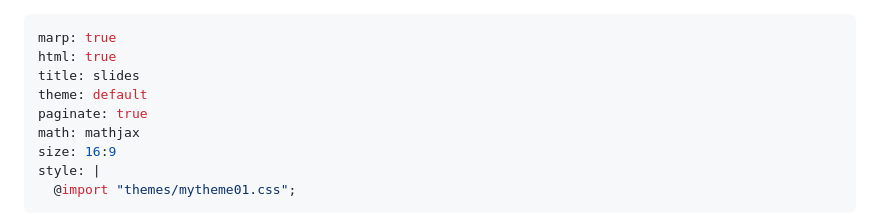
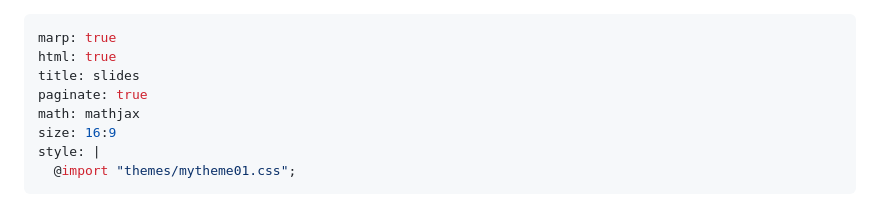
Before and after one commit to herumi/lecture-crypto, a Markdown page: lec-info-sec.md, the part around the change printed below. GitHub-like rendering.

```diff
--- a/lec-info-sec.md
+++ b/lec-info-sec.md
@@ -2,7 +2,6 @@
 marp: true
 html: true
 title: slides
-theme: default
 paginate: true
 math: mathjax
 size: 16:9
```
Also changed, not shown: other parts of lec-info-sec.md (+4 -2 lines), lec-sym-crypto.md (+19 -10 lines), lec-theory1.md (+2 -1 lines), images/lec-sha256-comp-func.png (added), images/lec-sha256-compress.png, images/lec-sha256.png, 1 other file.
